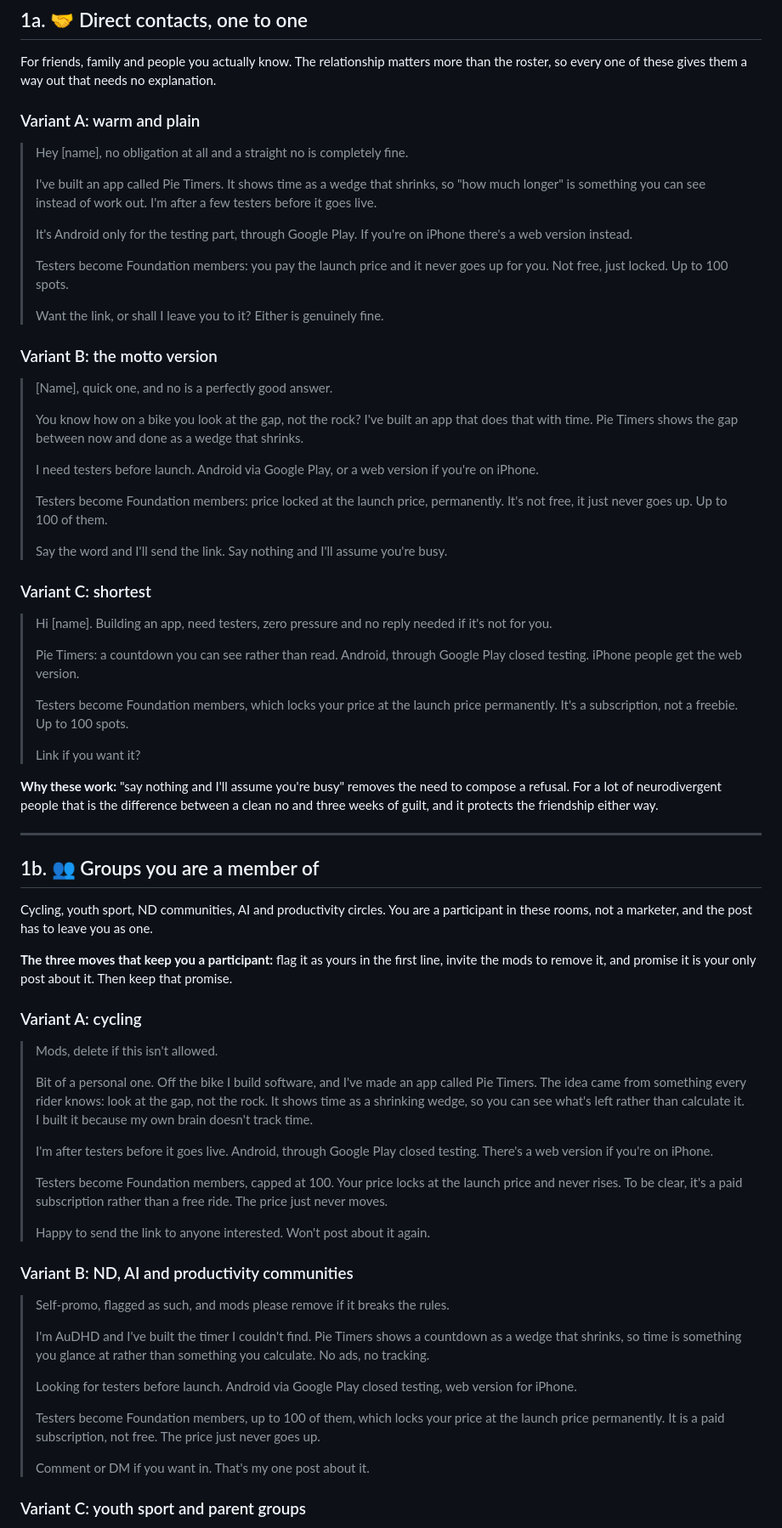
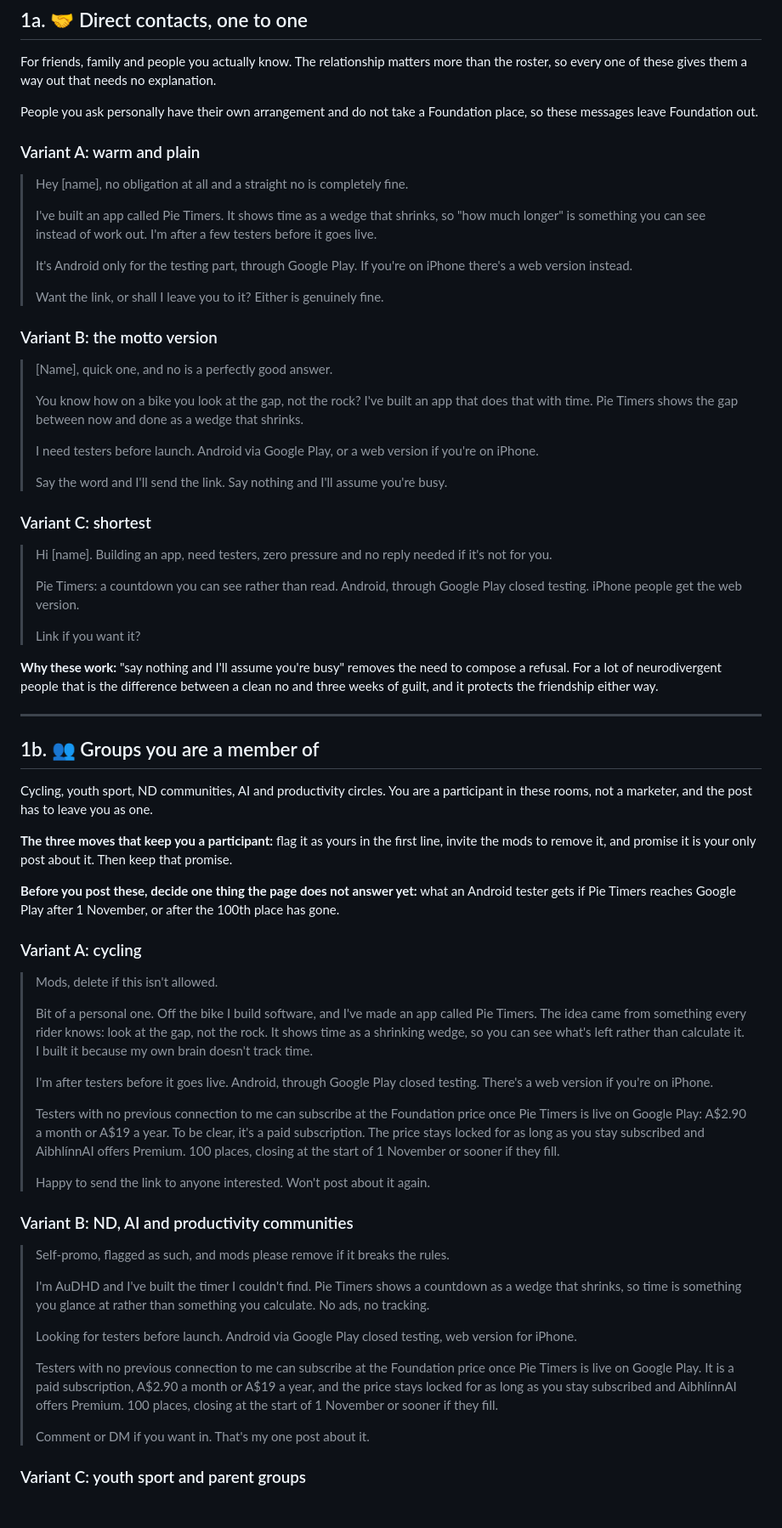
Before and after one commit to AibhlinnAI/pie-timers-app, a Markdown page: docs/Tester-Recruitment-and-ADHD-Conference.md, the part around one of its changes. Shown at 85% size. GitHub-like rendering; blank space fills up the shorter version.

```diff
--- a/docs/Tester-Recruitment-and-ADHD-Conference.md
+++ b/docs/Tester-Recruitment-and-ADHD-Conference.md
@@ -29,6 +31,8 @@ Different job from the elevator pitch. That one asks someone to understand. This
 
 For friends, family and people you actually know. The relationship matters more than the roster, so every one of these gives them a way out that needs no explanation.
 
+People you ask personally have their own arrangement and do not take a Foundation place, so these messages leave Foundation out.
+
 ### Variant A: warm and plain
 
 > Hey [name], no obligation at all and a straight no is completely fine.
@@ -36,8 +40,6 @@ For friends, family and people you actually know. The relationship matters more
 > I've built an app called Pie Timers. It shows time as a wedge that shrinks, so "how much longer" is something you can see instead of work out. I'm after a few testers before it goes live.
 >
 > It's Android only for the testing part, through Google Play. If you're on iPhone there's a web version instead.
->
-> Testers become Foundation members: you pay the launch price and it never goes up for you. Not free, just locked. Up to 100 spots.
 >
 > Want the link, or shall I leave you to it? Either is genuinely fine.
 
@@ -49,8 +51,6 @@ For friends, family and people you actually know. The relationship matters more
 >
 > I need testers before launch. Android via Google Play, or a web version if you're on iPhone.
 >
-> Testers become Foundation members: price locked at the launch price, permanently. It's not free, it just never goes up. Up to 100 of them.
->
 > Say the word and I'll send the link. Say nothing and I'll assume you're busy.
 
 ### Variant C: shortest
@@ -58,8 +58,6 @@ For friends, family and people you actually know. The relationship matters more
 > Hi [name]. Building an app, need testers, zero pressure and no reply needed if it's not for you.
 >
 > Pie Timers: a countdown you can see rather than read. Android, through Google Play closed testing. iPhone people get the web version.
->
-> Testers become Foundation members, which locks your price at the launch price permanently. It's a subscription, not a freebie. Up to 100 spots.
 >
 > Link if you want it?
 
@@ -73,6 +71,8 @@ Cycling, youth sport, ND communities, AI and productivity circles. You are a par
 
 **The three moves that keep you a participant:** flag it as yours in the first line, invite the mods to remove it, and promise it is your only post about it. Then keep that promise.
 
+**Before you post these, decide one thing the page does not answer yet:** what an Android tester gets if Pie Timers reaches Google Play after 1 November, or after the 100th place has gone.
+
 ### Variant A: cycling
 
 > Mods, delete if this isn't allowed.
@@ -81,7 +81,7 @@ Cycling, youth sport, ND communities, AI and productivity circles. You are a par
 >
 > I'm after testers before it goes live. Android, through Google Play closed testing. There's a web version if you're on iPhone.
 >
-> Testers become Foundation members, capped at 100. Your price locks at the launch price and never rises. To be clear, it's a paid subscription rather than a free ride. The price just never moves.
+> Testers with no previous connection to me can subscribe at the Foundation price once Pie Timers is live on Google Play: A$2.90 a month or A$19 a year. To be clear, it's a paid subscription. The price stays locked for as long as you stay subscribed and AibhlínnAI offers Premium. 100 places, closing at the start of 1 November or sooner if they fill.
 >
 > Happy to send the link to anyone interested. Won't post about it again.
 
@@ -93,7 +93,7 @@ Cycling, youth sport, ND communities, AI and productivity circles. You are a par
 >
 > Looking for testers before launch. Android via Google Play closed testing, web version for iPhone.
 >
-> Testers become Foundation members, up to 100 of them, which locks your price at the launch price permanently. It is a paid subscription, not free. The price just never goes up.
+> Testers with no previous connection to me can subscribe at the Foundation price once Pie Timers is live on Google Play. It is a paid subscription, A$2.90 a month or A$19 a year, and the price stays locked for as long as you stay subscribed and AibhlínnAI offers Premium. 100 places, closing at the start of 1 November or sooner if they fill.
 >
 > Comment or DM if you want in. That's my one post about it.
 
```
Also changed, not shown: other parts of docs/Tester-Recruitment-and-ADHD-Conference.md (+7 -5 lines), docs/Pie-Timers-GTM-Four-Ideas.md (+13 -9 lines).
